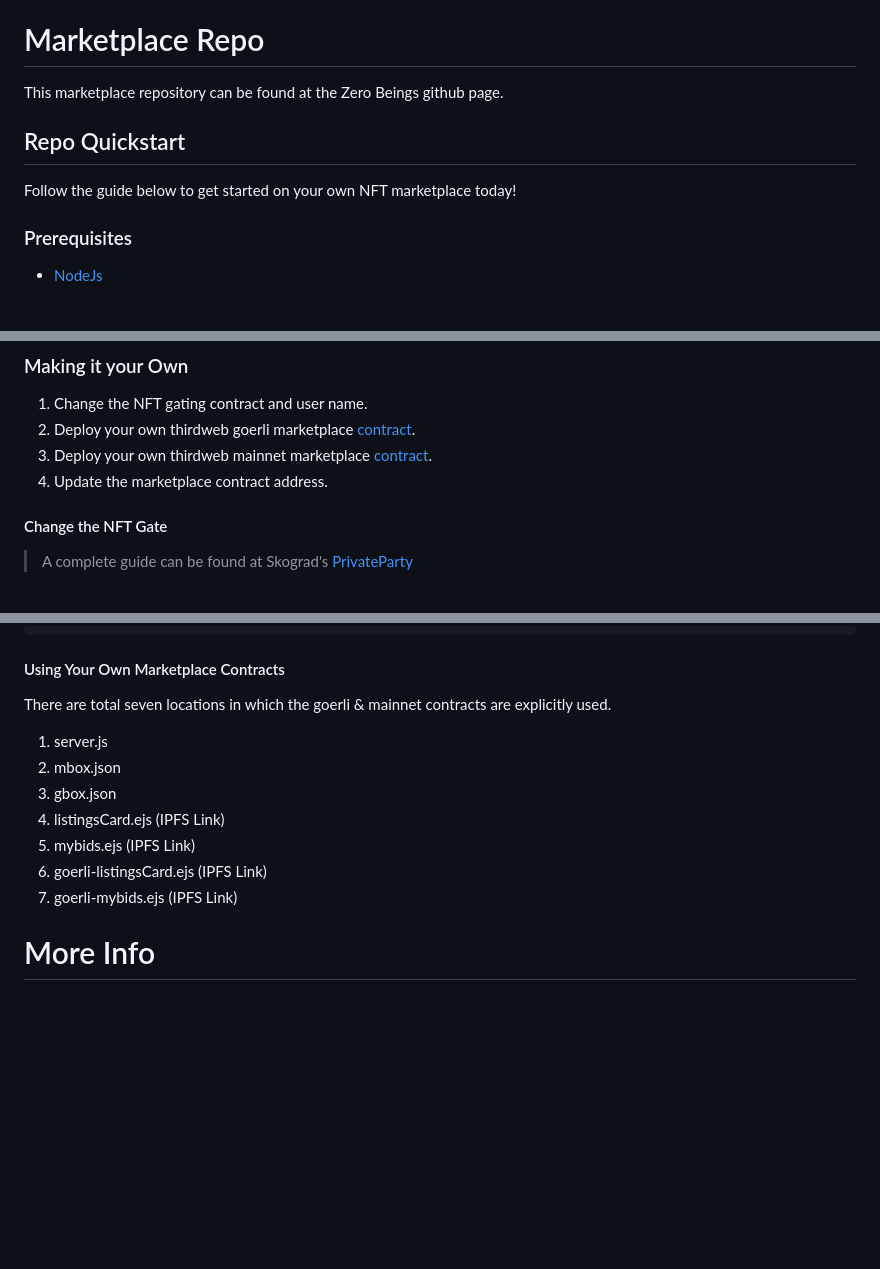
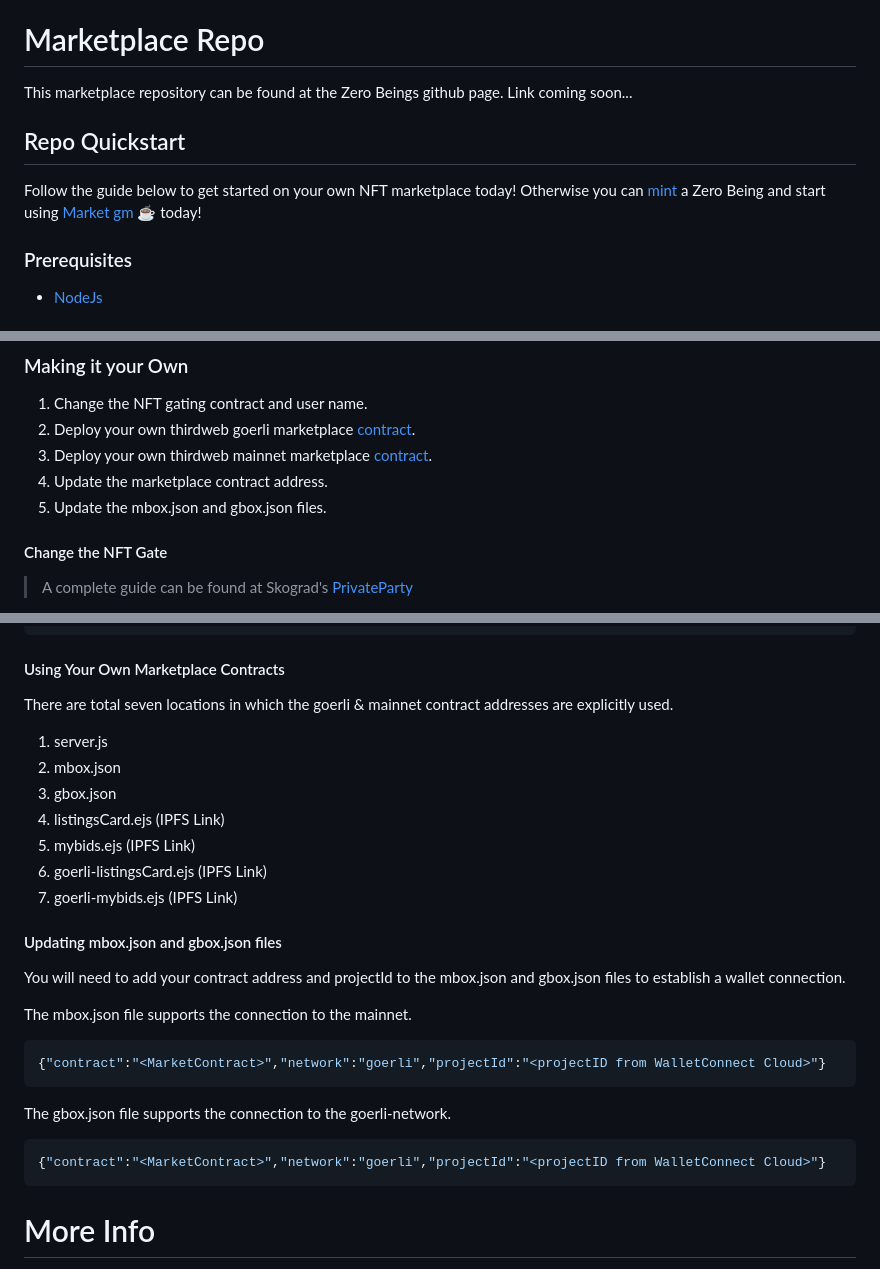
Before and after one commit to Zerobeings/learn, a Markdown page: README.md, 3 parts joined by grey strips. Drawn GitHub-style; blank space fills up the shorter version.

````diff
--- a/README.md
+++ b/README.md
@@ -427,10 +427,10 @@ These limitations also prevent a total supply for a collection from beings retri
 
 
 # Marketplace Repo
-This marketplace repository can be found at the Zero Beings github page.
+This marketplace repository can be found at the Zero Beings github page. Link coming soon...
 
 ## Repo Quickstart
-Follow the guide below to get started on your own NFT marketplace today!
+Follow the guide below to get started on your own NFT marketplace today! Otherwise you can [mint](mint.zerobeings.xyz) a Zero Being and start using [Market gm ☕️](gm.zerobeings.xyz) today!
 
 ### Prerequisites
 * [NodeJs](https://nodejs.org/en/download/)
@@ -458,6 +458,7 @@ If you still want to use Web3Modal v1.0 but just upgrade the WalletConnect ether
 2. Deploy your own thirdweb goerli marketplace [contract](https://thirdweb.com/dashboard/contracts).
 3. Deploy your own thirdweb mainnet marketplace [contract](https://thirdweb.com/dashboard/contracts).
 4. Update the marketplace contract address.
+5. Update the mbox.json and gbox.json files.
 
 #### Change the NFT Gate
 
@@ -512,7 +513,7 @@ party.add('user', {
 ```
 
 #### Using Your Own Marketplace Contracts
-There are total seven locations in which the goerli & mainnet contracts are explicitly used.
+There are total seven locations in which the goerli & mainnet contract addresses are explicitly used.
 
 1. server.js
 2. mbox.json
@@ -521,6 +522,20 @@ There are total seven locations in which the goerli & mainnet contracts are expl
 5. mybids.ejs (IPFS Link)
 6. goerli-listingsCard.ejs (IPFS Link)
 7. goerli-mybids.ejs (IPFS Link)
+
+#### Updating mbox.json and gbox.json files
+You will need to add your contract address and projectId to the mbox.json and gbox.json files to establish a wallet connection.
+
+The mbox.json file supports the connection to the mainnet.
+```json
+{"contract":"<MarketContract>","network":"goerli","projectId":"<projectID from WalletConnect Cloud>"}
+```
+
+The gbox.json file supports the connection to the goerli-network.
+
+```json
+{"contract":"<MarketContract>","network":"goerli","projectId":"<projectID from WalletConnect Cloud>"}
+```
 
 # More Info
 If you would like to take a deep dive into the tools used to build this marketplace, review the reference documents. The additional resources section is a list of tools to help you launch and manage your NFT collections. Enjoy!
````
